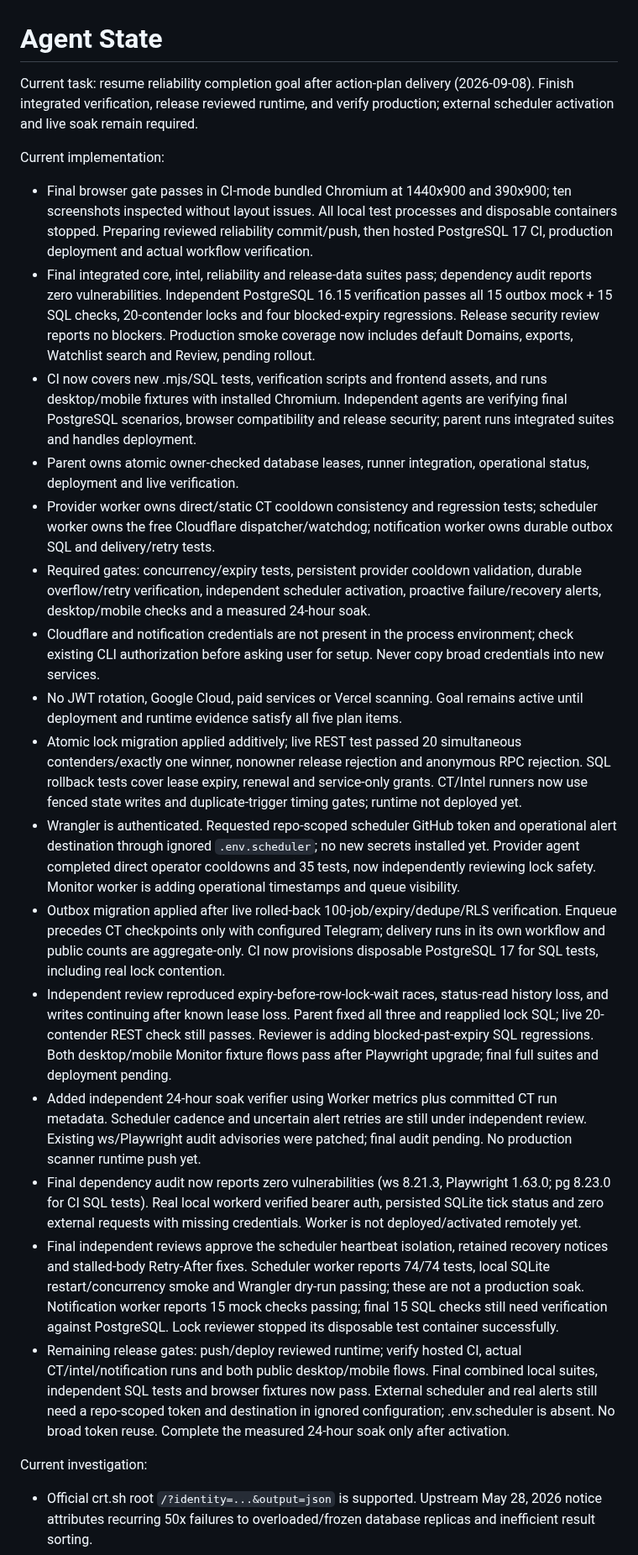
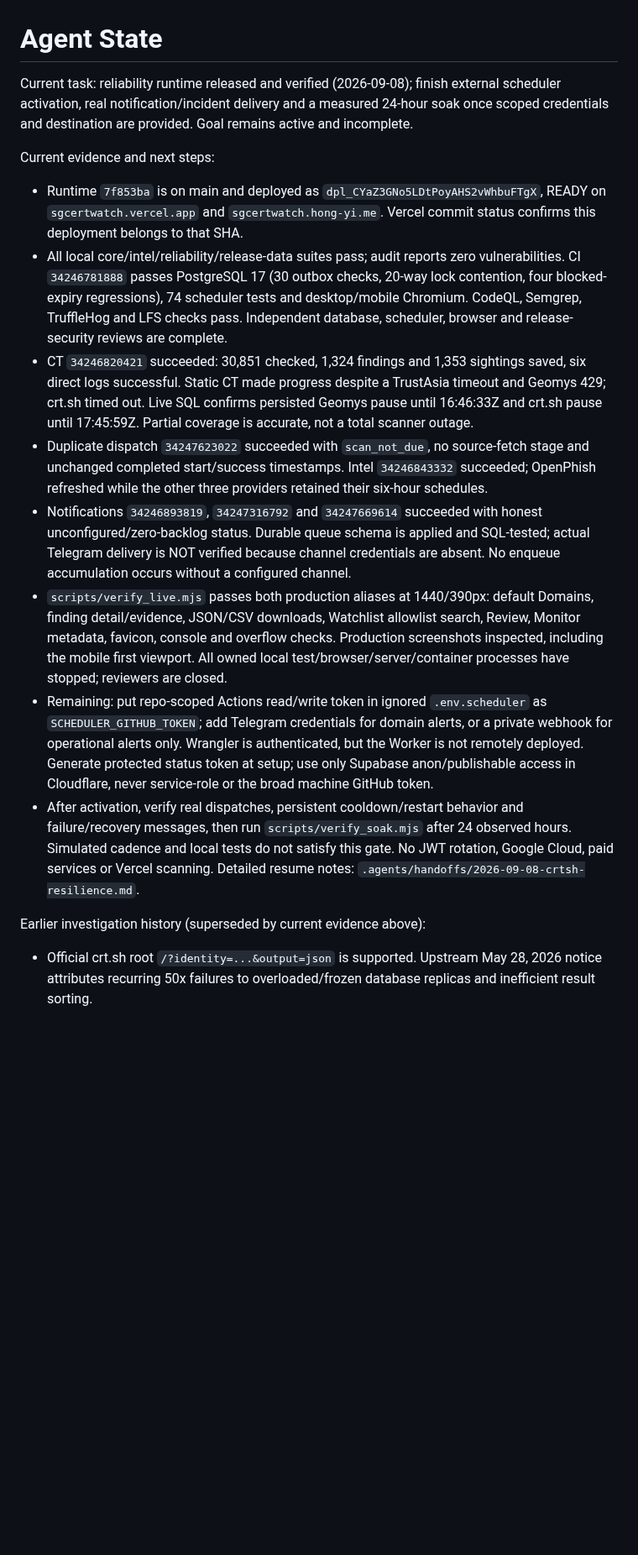
Before and after one commit to hongyime/sgCertWatch2026, a Markdown page: .agents/STATE.md, the part around the change. Shown at 84% size. Rendered like a GitHub page; blank space fills up the shorter version.

Commit message:
docs: record reliability release and live verification

```diff
--- a/.agents/STATE.md
+++ b/.agents/STATE.md
@@ -1,26 +1,18 @@
 # Agent State
 
-Current task: resume reliability completion goal after action-plan delivery (2026-09-08). Finish integrated verification, release reviewed runtime, and verify production; external scheduler activation and live soak remain required.
+Current task: reliability runtime released and verified (2026-09-08); finish external scheduler activation, real notification/incident delivery and a measured 24-hour soak once scoped credentials and destination are provided. Goal remains active and incomplete.
 
-Current implementation:
-- Final browser gate passes in CI-mode bundled Chromium at 1440x900 and 390x900; ten screenshots inspected without layout issues. All local test processes and disposable containers stopped. Preparing reviewed reliability commit/push, then hosted PostgreSQL 17 CI, production deployment and actual workflow verification.
-- Final integrated core, intel, reliability and release-data suites pass; dependency audit reports zero vulnerabilities. Independent PostgreSQL 16.15 verification passes all 15 outbox mock + 15 SQL checks, 20-contender locks and four blocked-expiry regressions. Release security review reports no blockers. Production smoke coverage now includes default Domains, exports, Watchlist search and Review, pending rollout.
-- CI now covers new .mjs/SQL tests, verification scripts and frontend assets, and runs desktop/mobile fixtures with installed Chromium. Independent agents are verifying final PostgreSQL scenarios, browser compatibility and release security; parent runs integrated suites and handles deployment.
-- Parent owns atomic owner-checked database leases, runner integration, operational status, deployment and live verification.
-- Provider worker owns direct/static CT cooldown consistency and regression tests; scheduler worker owns the free Cloudflare dispatcher/watchdog; notification worker owns durable outbox SQL and delivery/retry tests.
-- Required gates: concurrency/expiry tests, persistent provider cooldown validation, durable overflow/retry verification, independent scheduler activation, proactive failure/recovery alerts, desktop/mobile checks and a measured 24-hour soak.
-- Cloudflare and notification credentials are not present in the process environment; check existing CLI authorization before asking user for setup. Never copy broad credentials into new services.
-- No JWT rotation, Google Cloud, paid services or Vercel scanning. Goal remains active until deployment and runtime evidence satisfy all five plan items.
-- Atomic lock migration applied additively; live REST test passed 20 simultaneous contenders/exactly one winner, nonowner release rejection and anonymous RPC rejection. SQL rollback tests cover lease expiry, renewal and service-only grants. CT/Intel runners now use fenced state writes and duplicate-trigger timing gates; runtime not deployed yet.
-- Wrangler is authenticated. Requested repo-scoped scheduler GitHub token and operational alert destination through ignored `.env.scheduler`; no new secrets installed yet. Provider agent completed direct operator cooldowns and 35 tests, now independently reviewing lock safety. Monitor worker is adding operational timestamps and queue visibility.
-- Outbox migration applied after live rolled-back 100-job/expiry/dedupe/RLS verification. Enqueue precedes CT checkpoints only with configured Telegram; delivery runs in its own workflow and public counts are aggregate-only. CI now provisions disposable PostgreSQL 17 for SQL tests, including real lock contention.
-- Independent review reproduced expiry-before-row-lock-wait races, status-read history loss, and writes continuing after known lease loss. Parent fixed all three and reapplied lock SQL; live 20-contender REST check still passes. Reviewer is adding blocked-past-expiry SQL regressions. Both desktop/mobile Monitor fixture flows pass after Playwright upgrade; final full suites and deployment pending.
-- Added independent 24-hour soak verifier using Worker metrics plus committed CT run metadata. Scheduler cadence and uncertain alert retries are still under independent review. Existing ws/Playwright audit advisories were patched; final audit pending. No production scanner runtime push yet.
-- Final dependency audit now reports zero vulnerabilities (ws 8.21.3, Playwright 1.63.0; pg 8.23.0 for CI SQL tests). Real local workerd verified bearer auth, persisted SQLite tick status and zero external requests with missing credentials. Worker is not deployed/activated remotely yet.
-- Final independent reviews approve the scheduler heartbeat isolation, retained recovery notices and stalled-body Retry-After fixes. Scheduler worker reports 74/74 tests, local SQLite restart/concurrency smoke and Wrangler dry-run passing; these are not a production soak. Notification worker reports 15 mock checks passing; final 15 SQL checks still need verification against PostgreSQL. Lock reviewer stopped its disposable test container successfully.
-- Remaining release gates: push/deploy reviewed runtime; verify hosted CI, actual CT/intel/notification runs and both public desktop/mobile flows. Final combined local suites, independent SQL tests and browser fixtures now pass. External scheduler and real alerts still need a repo-scoped token and destination in ignored configuration; .env.scheduler is absent. No broad token reuse. Complete the measured 24-hour soak only after activation.
+Current evidence and next steps:
+- Runtime `7f853ba` is on main and deployed as `dpl_CYaZ3GNo5LDtPoyAHS2vWhbuFTgX`, READY on `sgcertwatch.vercel.app` and `sgcertwatch.hong-yi.me`. Vercel commit status confirms this deployment belongs to that SHA.
+- All local core/intel/reliability/release-data suites pass; audit reports zero vulnerabilities. CI `34246781888` passes PostgreSQL 17 (30 outbox checks, 20-way lock contention, four blocked-expiry regressions), 74 scheduler tests and desktop/mobile Chromium. CodeQL, Semgrep, TruffleHog and LFS checks pass. Independent database, scheduler, browser and release-security reviews are complete.
+- CT `34246820421` succeeded: 30,851 checked, 1,324 findings and 1,353 sightings saved, six direct logs successful. Static CT made progress despite a TrustAsia timeout and Geomys 429; crt.sh timed out. Live SQL confirms persisted Geomys pause until 16:46:33Z and crt.sh pause until 17:45:59Z. Partial coverage is accurate, not a total scanner outage.
+- Duplicate dispatch `34247623022` succeeded with `scan_not_due`, no source-fetch stage and unchanged completed start/success timestamps. Intel `34246843332` succeeded; OpenPhish refreshed while the other three providers retained their six-hour schedules.
+- Notifications `34246893819`, `34247316792` and `34247669614` succeeded with honest unconfigured/zero-backlog status. Durable queue schema is applied and SQL-tested; actual Telegram delivery is NOT verified because channel credentials are absent. No enqueue accumulation occurs without a configured channel.
+- `scripts/verify_live.mjs` passes both production aliases at 1440/390px: default Domains, finding detail/evidence, JSON/CSV downloads, Watchlist allowlist search, Review, Monitor metadata, favicon, console and overflow checks. Production screenshots inspected, including the mobile first viewport. All owned local test/browser/server/container processes have stopped; reviewers are closed.
+- Remaining: put repo-scoped Actions read/write token in ignored `.env.scheduler` as `SCHEDULER_GITHUB_TOKEN`; add Telegram credentials for domain alerts, or a private webhook for operational alerts only. Wrangler is authenticated, but the Worker is not remotely deployed. Generate protected status token at setup; use only Supabase anon/publishable access in Cloudflare, never service-role or the broad machine GitHub token.
+- After activation, verify real dispatches, persistent cooldown/restart behavior and failure/recovery messages, then run `scripts/verify_soak.mjs` after 24 observed hours. Simulated cadence and local tests do not satisfy this gate. No JWT rotation, Google Cloud, paid services or Vercel scanning. Detailed resume notes: `.agents/handoffs/2026-09-08-crtsh-resilience.md`.
 
-Current investigation:
+Earlier investigation history (superseded by current evidence above):
 - Official crt.sh root `/?identity=...&output=json` is supported. Upstream May 28, 2026 notice attributes recurring 50x failures to overloaded/frozen database replicas and inefficient result sorting.
 - Local root and narrow domain probes both returned HTML HTTP 404; previous Actions run returned 502. Existing adapter incorrectly treats 404 as an empty successful search.
 - Local defects: process-only breaker resets each Actions run; up to eight requests per scan; common fetch timeout stops at headers, leaving response-body reads unbounded.
```
Also changed, not shown: .agents/JOURNAL.md (+1 -0 lines), .agents/handoffs/2026-09-08-crtsh-resilience.md (+7 -0 lines).
